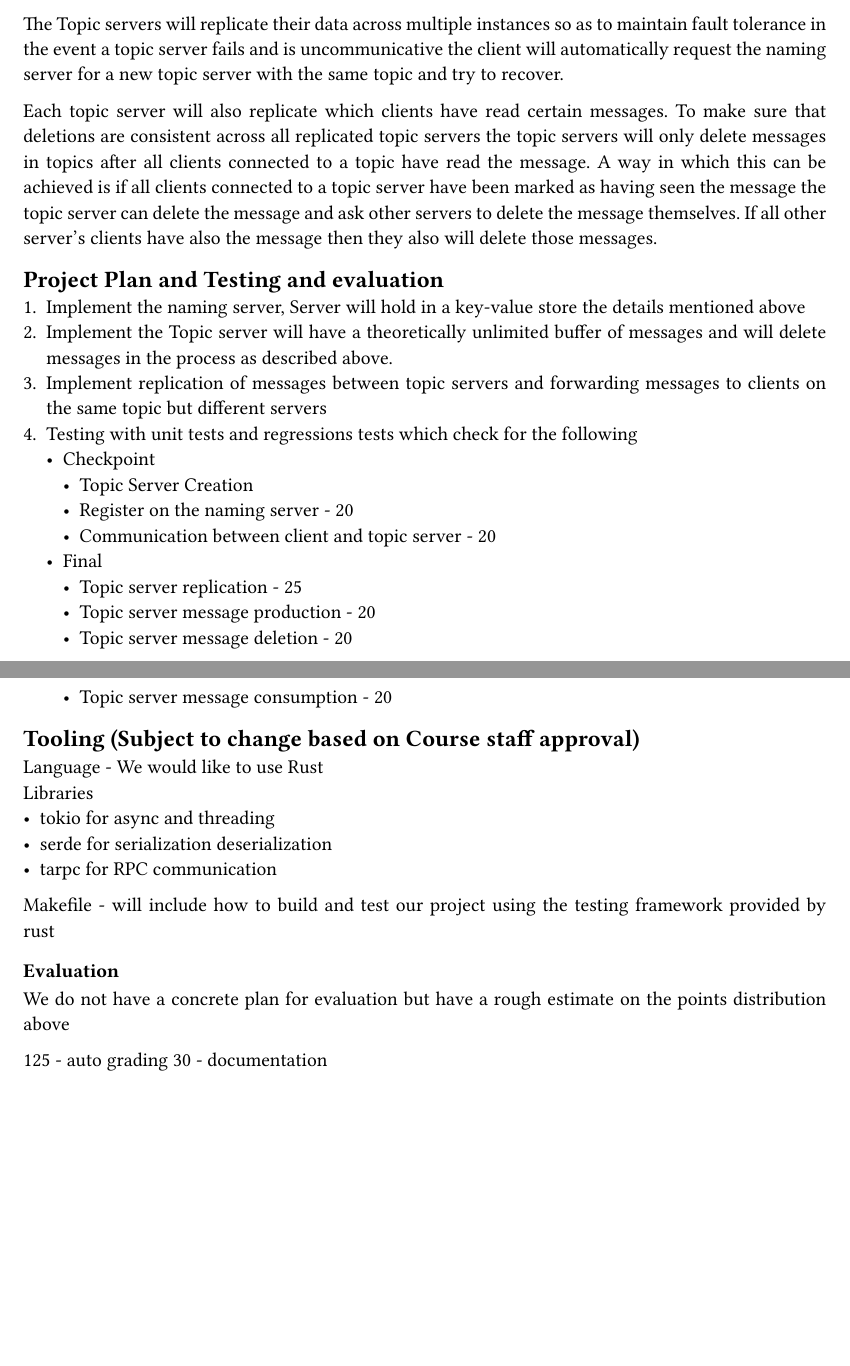
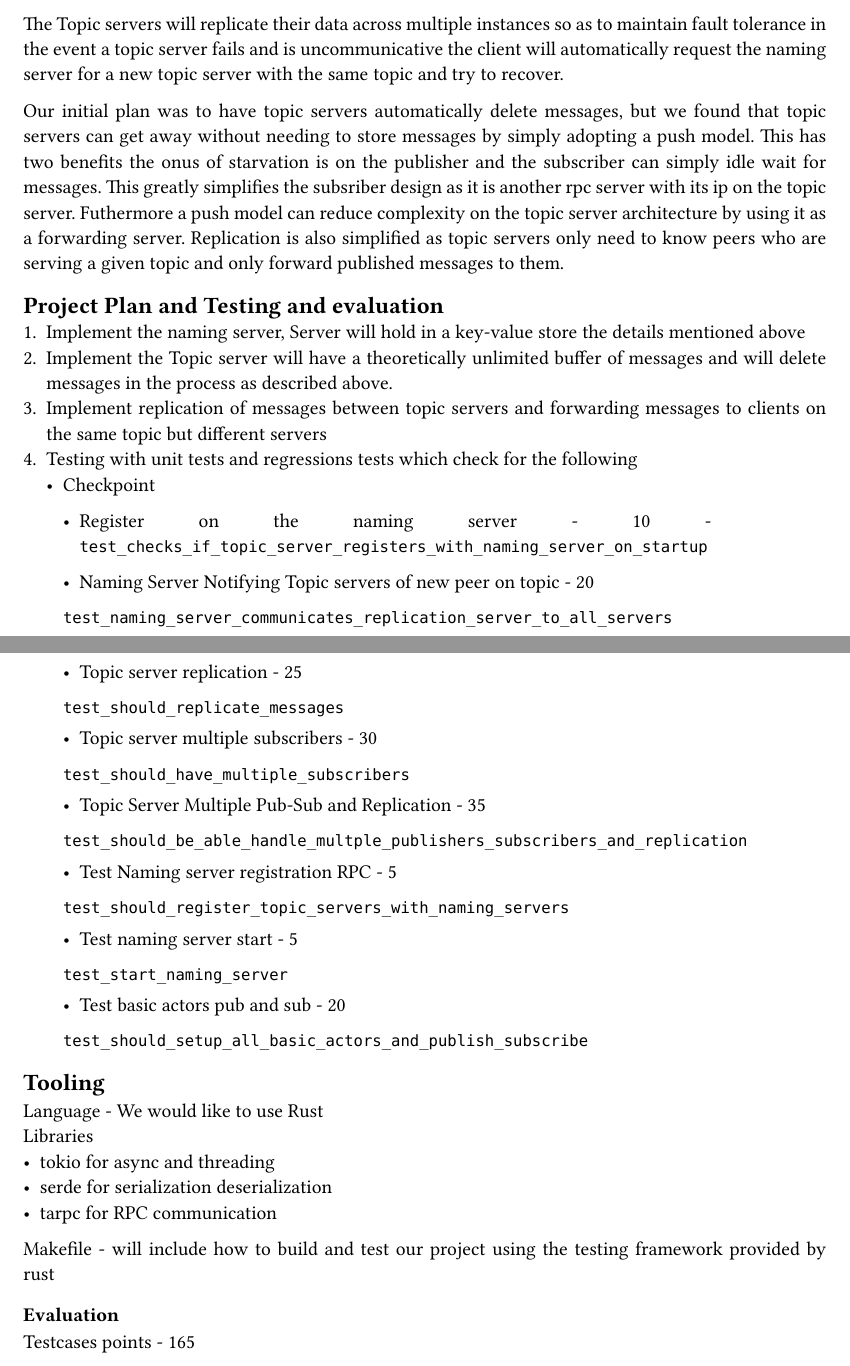
Before and after one commit to ajprabhu09/14736-final-project, a Typst document (proposal/main.typ): two parts of pages 1 and 2 of 2, joined at a grey line, cut so that both start at the same text, the shorter picture padded with empty space. The pictures show the PDF file proposal/main.pdf that the author committed with the source.

Commit message:
updated report

```diff
--- a/proposal/main.typ
+++ b/proposal/main.typ
@@ -35,7 +35,10 @@ The topic servers will first register with the naming server with the topic they
 
 The Topic servers will replicate their data across multiple instances so as to maintain fault tolerance in the event a topic server fails and is uncommunicative the client will automatically request the naming server for a new topic server with the same topic and try to recover.
 
-Each topic server will also replicate which clients have read certain messages. To make sure that deletions are consistent across all replicated topic servers the topic servers will only delete messages in topics after all clients connected to a topic have read the message. A way in which this can be achieved is if all clients connected to a topic server have been marked as having seen the message the topic server can delete the message and ask other servers to delete the message themselves. If all other server's clients have also the message then they also will delete those messages.
+Our initial plan was to have topic servers automatically delete messages, but we found that topic servers can get away without needing to store messages by simply adopting a push model. This has two benefits the onus of starvation is on the publisher and the subscriber can simply idle wait for messages. This greatly simplifies the subsriber design as it is another rpc server with its ip on the topic server. Futhermore a push model can reduce complexity on the topic server architecture by using it as a forwarding server. Replication is also simplified as topic servers only need to know peers who are serving a given topic and only forward published messages to them.
+
+
+
 
 == Project Plan and Testing and evaluation
 1.  Implement the naming server, Server will hold in a key-value store the details mentioned above
@@ -43,16 +46,30 @@ Each topic server will also replicate which clients have read certain messages.
 3. Implement replication of messages between topic servers and forwarding messages to clients on the same topic but different servers
 4.  Testing with unit tests and regressions tests which check for the following \
     - Checkpoint
-      - Topic Server Creation
-      - Register on the naming server - 20
-      - Communication between client and topic server - 20
-    - Final
+      - Register on the naming server - 10  - `test_checks_if_topic_server_registers_with_naming_server_on_startup`
+
+      - Naming Server Notifying Topic servers of new peer on topic - 20
+      `test_naming_server_communicates_replication_server_to_all_servers`
+
       - Topic server replication - 25
-      - Topic server message production - 20
-      - Topic server message deletion - 20
-      - Topic server message consumption - 20
+      `test_should_replicate_messages`
 
-== Tooling (Subject to change based on Course staff approval)
+      - Topic server multiple subscribers - 30
+      `test_should_have_multiple_subscribers`
+
+      - Topic Server Multiple Pub-Sub and Replication - 35
+      `test_should_be_able_handle_multple_publishers_subscribers_and_replication`
+
+      - Test Naming server registration RPC - 5
+      `test_should_register_topic_servers_with_naming_servers`
+
+      - Test naming server start - 5
+      `test_start_naming_server`
+
+      - Test basic actors pub and sub - 20
+      `test_should_setup_all_basic_actors_and_publish_subscribe`
+
+== Tooling
 Language - We would like to use Rust \
 Libraries
 - tokio for async and threading
@@ -63,7 +80,4 @@ Makefile - will include how to build and test our project using the testing fram
 
 === Evaluation
 
-We do not have a concrete plan for evaluation but have a rough estimate on the points distribution above
-
-125 -  auto grading
-30 - documentation
+Testcases points - 165
```
Also changed, not shown: proposal/main.pdf.
